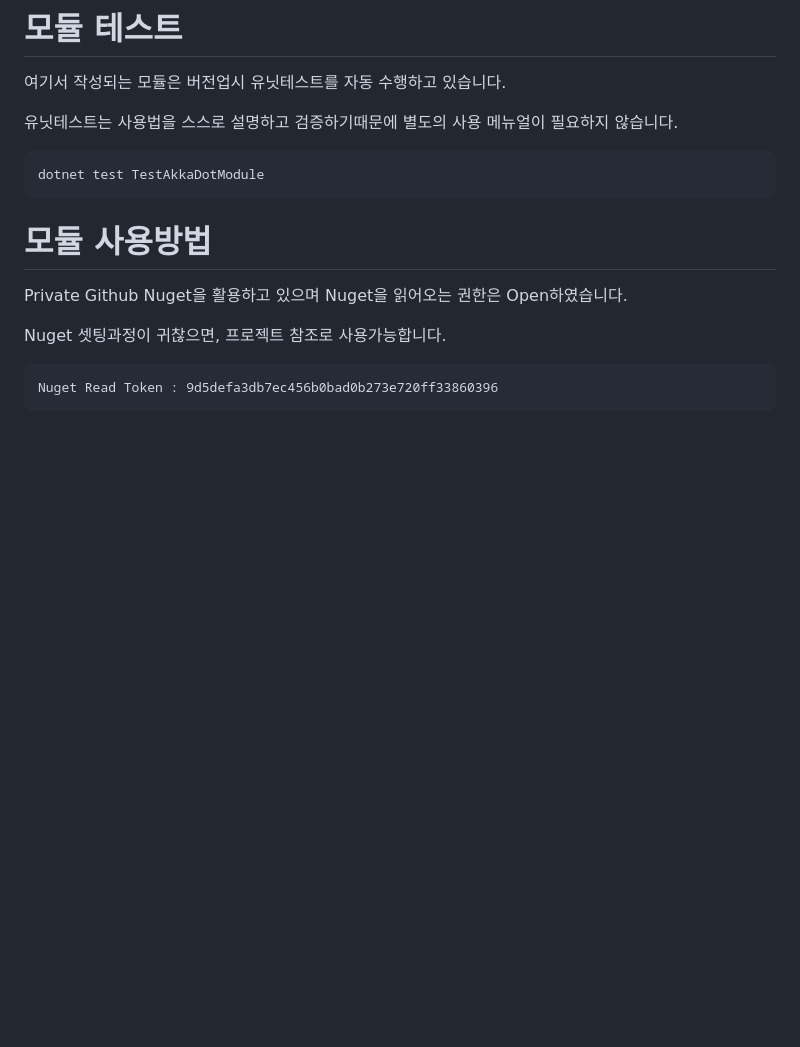
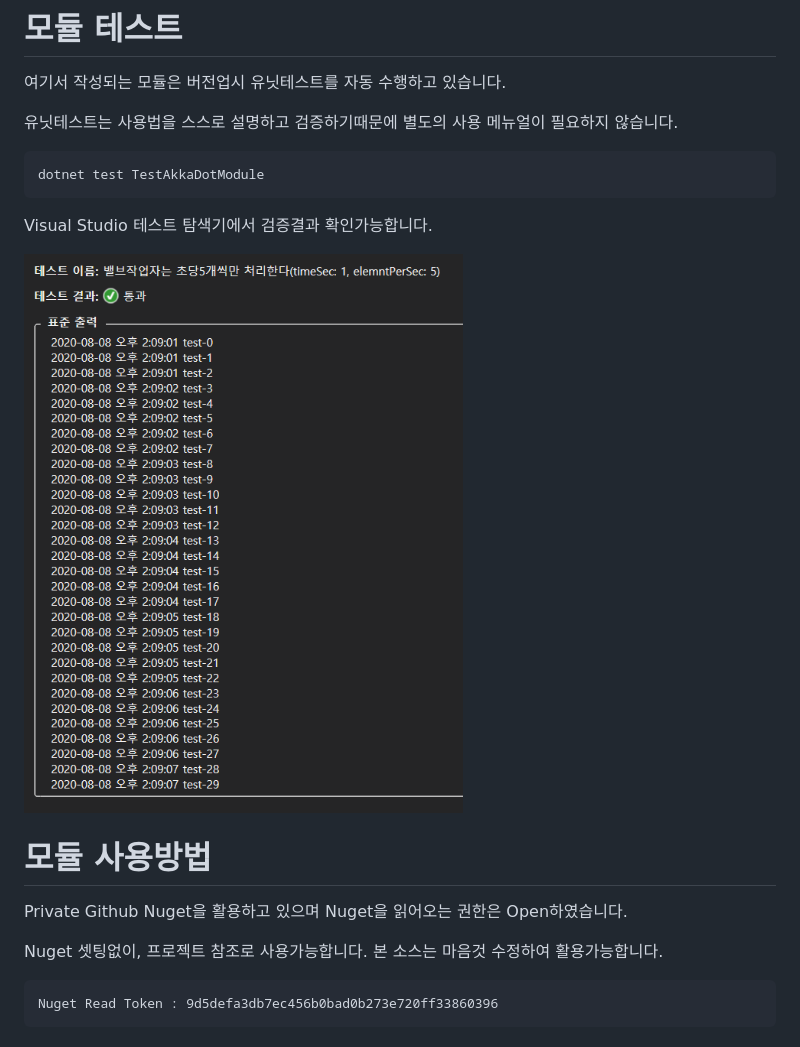
Before and after one commit to psmon/AkkaDotModule, a Markdown page: README.md, the part around one of its changes. Rendered like a GitHub page; pictures changed too: Doc/ThrottleWork01.png (added); blank space fills up the shorter version.

```diff
--- a/README.md
+++ b/README.md
@@ -24,13 +24,17 @@ AKKA를 잘 모르더라도, 유용한 메시지 큐처리를  다양한 프로
 
     dotnet test TestAkkaDotModule
 
+Visual Studio 테스트 탐색기에서 검증결과 확인가능합니다.
+
+![](Doc/ThrottleWork01.png)
+
 
 
 # 모듈 사용방법
 
 Private Github Nuget을 활용하고 있으며 Nuget을 읽어오는 권한은 Open하였습니다.
 
-Nuget 셋팅과정이 귀찮으면, 프로젝트 참조로 사용가능합니다.
+Nuget 셋팅없이, 프로젝트 참조로 사용가능합니다. 본 소스는 마음것 수정하여 활용가능합니다.
 
     Nuget Read Token : 9d5defa3db7ec456b0bad0b273e720ff33860396
 
```
Also changed, not shown: other parts of README.md (+0 -28 lines), 2 other files.
